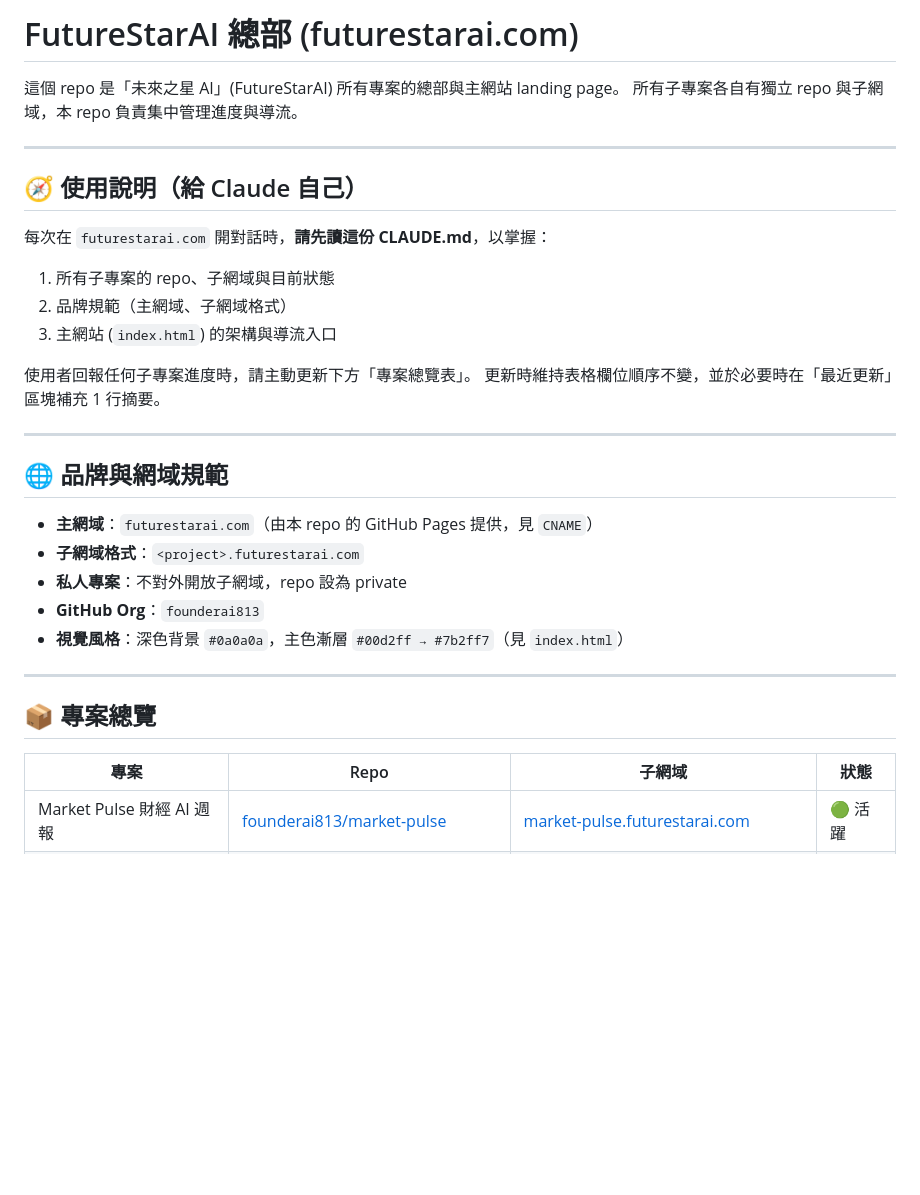
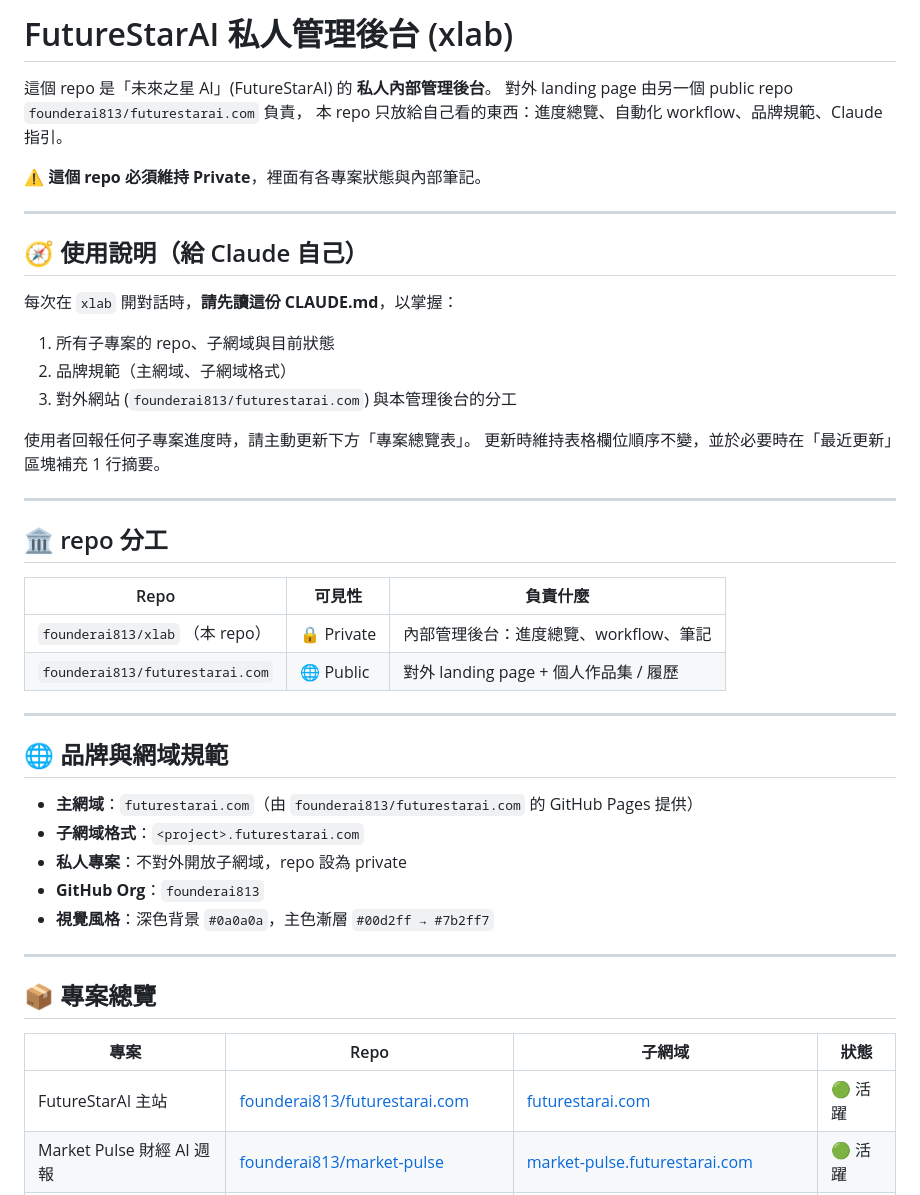
Before and after one commit to founderai813/futurestarai.com, a Markdown page: CLAUDE.md, the part around one of its changes. Rendered like a GitHub page; blank space fills up the shorter version.

```diff
--- a/CLAUDE.md
+++ b/CLAUDE.md
@@ -1,30 +1,42 @@
-# FutureStarAI 總部 (futurestarai.com)
+# FutureStarAI 私人管理後台 (xlab)
 
-這個 repo 是「未來之星 AI」(FutureStarAI) 所有專案的總部與主網站 landing page。
-所有子專案各自有獨立 repo 與子網域，本 repo 負責集中管理進度與導流。
+這個 repo 是「未來之星 AI」(FutureStarAI) 的 **私人內部管理後台**。
+對外 landing page 由另一個 public repo `founderai813/futurestarai.com` 負責，
+本 repo 只放給自己看的東西：進度總覽、自動化 workflow、品牌規範、Claude 指引。
+
+⚠️ **這個 repo 必須維持 Private**，裡面有各專案狀態與內部筆記。
 
 ---
 
 ## 🧭 使用說明（給 Claude 自己）
 
-每次在 `futurestarai.com` 開對話時，**請先讀這份 CLAUDE.md**，以掌握：
+每次在 `xlab` 開對話時，**請先讀這份 CLAUDE.md**，以掌握：
 
 1. 所有子專案的 repo、子網域與目前狀態
 2. 品牌規範（主網域、子網域格式）
-3. 主網站 (`index.html`) 的架構與導流入口
+3. 對外網站 (`founderai813/futurestarai.com`) 與本管理後台的分工
 
 使用者回報任何子專案進度時，請主動更新下方「專案總覽表」。
 更新時維持表格欄位順序不變，並於必要時在「最近更新」區塊補充 1 行摘要。
 
 ---
 
+## 🏛️ repo 分工
+
+| Repo | 可見性 | 負責什麼 |
+|------|--------|----------|
+| `founderai813/xlab` （本 repo） | 🔒 Private | 內部管理後台：進度總覽、workflow、筆記 |
+| `founderai813/futurestarai.com` | 🌐 Public | 對外 landing page + 個人作品集 / 履歷 |
+
+---
+
 ## 🌐 品牌與網域規範
 
-- **主網域**：`futurestarai.com`（由本 repo 的 GitHub Pages 提供，見 `CNAME`）
+- **主網域**：`futurestarai.com`（由 `founderai813/futurestarai.com` 的 GitHub Pages 提供）
 - **子網域格式**：`<project>.futurestarai.com`
 - **私人專案**：不對外開放子網域，repo 設為 private
 - **GitHub Org**：`founderai813`
-- **視覺風格**：深色背景 `#0a0a0a`，主色漸層 `#00d2ff → #7b2ff7`（見 `index.html`）
+- **視覺風格**：深色背景 `#0a0a0a`，主色漸層 `#00d2ff → #7b2ff7`
 
 ---
 
@@ -32,6 +44,7 @@
 
 | 專案 | Repo | 子網域 | 狀態 |
 |------|------|--------|------|
+| FutureStarAI 主站 | [founderai813/futurestarai.com](https://github.com/founderai813/futurestarai.com) | [futurestarai.com](https://futurestarai.com) | 🟢 活躍 |
 | Market Pulse 財經 AI 週報 | [founderai813/market-pulse](https://github.com/founderai813/market-pulse) | [market-pulse.futurestarai.com](https://market-pulse.futurestarai.com) | 🟢 活躍 |
 | JoinUp 揪團神器 | [founderai813/joinup](https://github.com/founderai813/joinup) | [joinup.futurestarai.com](https://joinup.futurestarai.com) | 🟢 活躍 |
 | PostLab | [founderai813/postlab](https://github.com/founderai813/postlab) | [postlab.futurestarai.com](https://postlab.futurestarai.com) | 🟢 活躍 |
```
Also changed, not shown: other parts of CLAUDE.md (+23 -10 lines).
